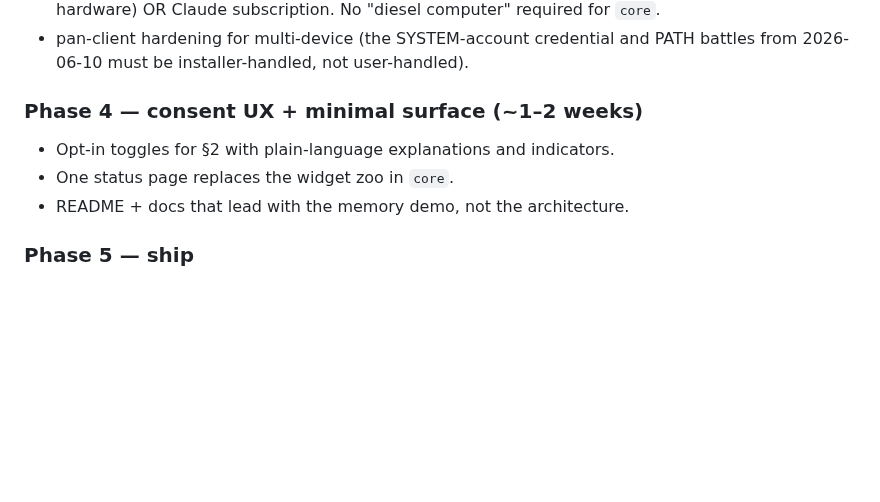
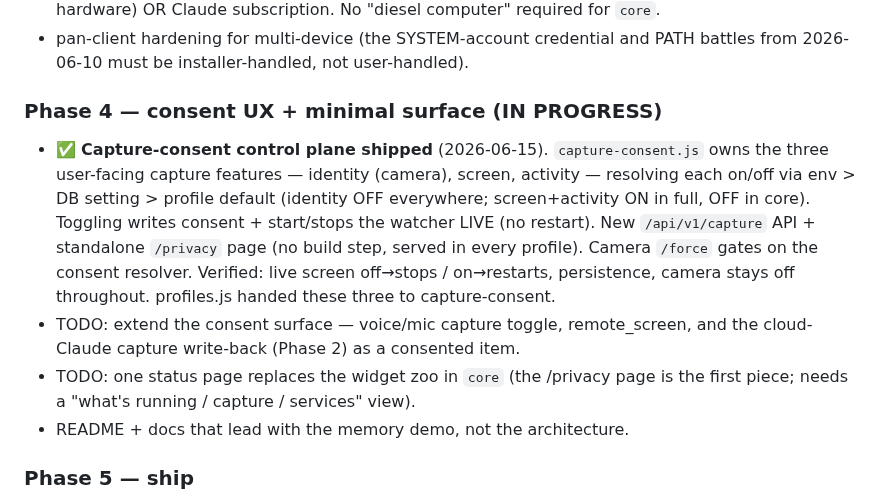
Before and after one commit to Tereseus/PAN, a Markdown page: docs/SHIP-PLAN.md, the part around the change. Rendered like a GitHub page; blank space fills up the shorter version.

Commit message:
docs: SHIP-PLAN — mark capture-consent control plane shipped (Phase 4)

```diff
--- a/docs/SHIP-PLAN.md
+++ b/docs/SHIP-PLAN.md
@@ -105,9 +105,20 @@ write-back — the biggest gap vs. the pitch.
 - pan-client hardening for multi-device (the SYSTEM-account credential and
   PATH battles from 2026-06-10 must be installer-handled, not user-handled).
 
-### Phase 4 — consent UX + minimal surface (~1–2 weeks)
-- Opt-in toggles for §2 with plain-language explanations and indicators.
-- One status page replaces the widget zoo in `core`.
+### Phase 4 — consent UX + minimal surface (IN PROGRESS)
+- ✅ **Capture-consent control plane shipped** (2026-06-15). `capture-consent.js`
+  owns the three user-facing capture features — identity (camera), screen,
+  activity — resolving each on/off via env > DB setting > profile default
+  (identity OFF everywhere; screen+activity ON in full, OFF in core). Toggling
+  writes consent + start/stops the watcher LIVE (no restart). New
+  `/api/v1/capture` API + standalone `/privacy` page (no build step, served in
+  every profile). Camera `/force` gates on the consent resolver. Verified:
+  live screen off→stops / on→restarts, persistence, camera stays off
+  throughout. profiles.js handed these three to capture-consent.
+- TODO: extend the consent surface — voice/mic capture toggle, remote_screen,
+  and the cloud-Claude capture write-back (Phase 2) as a consented item.
+- TODO: one status page replaces the widget zoo in `core` (the /privacy page
+  is the first piece; needs a "what's running / capture / services" view).
 - README + docs that lead with the memory demo, not the architecture.
 
 ### Phase 5 — ship
```
